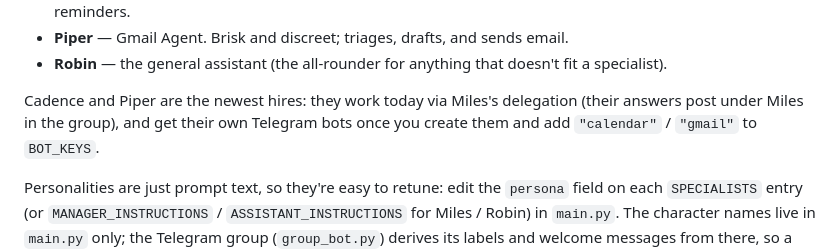
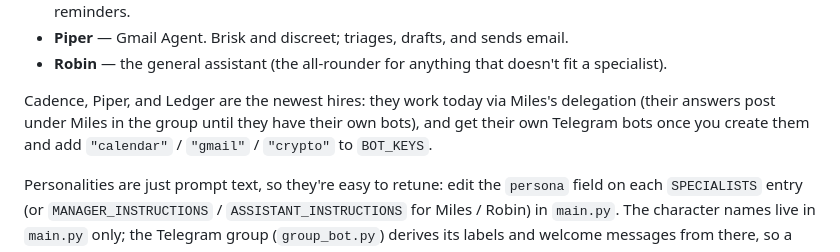
Before and after one commit to tymedina100/tyler-ai-assistant, a Markdown page: README.md, the part around the change. Rendered like a GitHub page.

```diff
--- a/README.md
+++ b/README.md
@@ -260,9 +260,10 @@ Telegram bot, and the multi-bot group all show the same characters:
 - **Robin** — the general assistant (the all-rounder for anything that doesn't fit a
   specialist).
 
-Cadence and Piper are the newest hires: they work today via Miles's delegation (their
-answers post under Miles in the group), and get their own Telegram bots once you create
-them and add `"calendar"` / `"gmail"` to `BOT_KEYS`.
+Cadence, Piper, and Ledger are the newest hires: they work today via Miles's
+delegation (their answers post under Miles in the group until they have their own
+bots), and get their own Telegram bots once you create them and add `"calendar"` /
+`"gmail"` / `"crypto"` to `BOT_KEYS`.
 
 Personalities are just prompt text, so they're easy to retune: edit the `persona`
 field on each `SPECIALISTS` entry (or `MANAGER_INSTRUCTIONS` / `ASSISTANT_INSTRUCTIONS`
```
